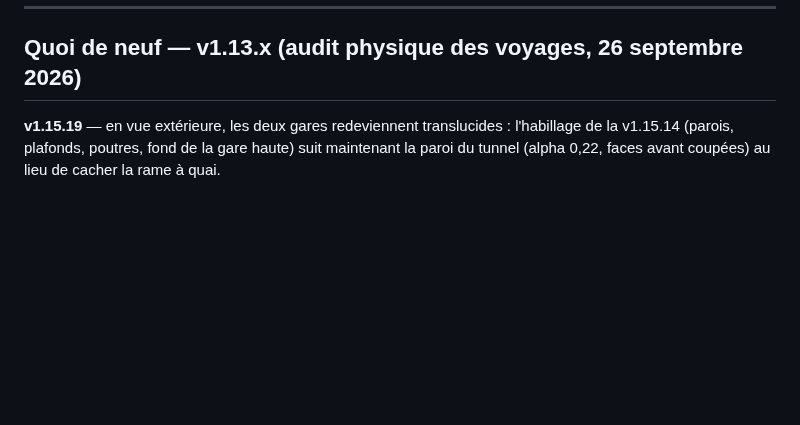
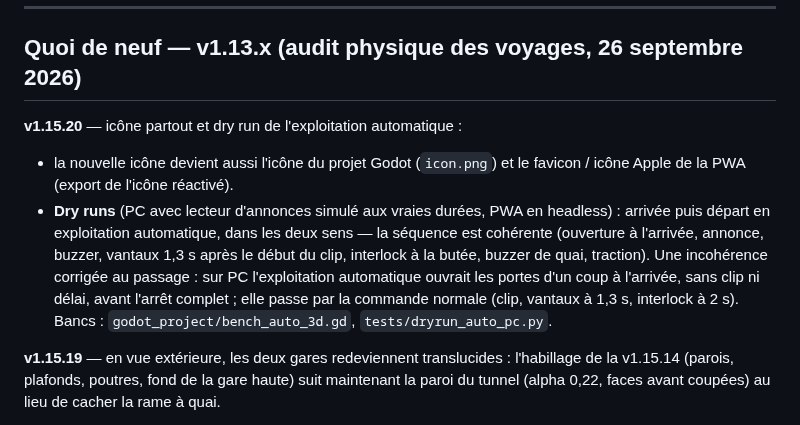
Before and after one commit to ARP273-ROSE/perce-neige-sim, a Markdown page: README.md, the part around the change. Rendered like a GitHub page; blank space fills up the shorter version.

```diff
--- a/README.md
+++ b/README.md
@@ -13,6 +13,19 @@ An accurate PyQt6 simulation of the *Perce-Neige* underground funicular (built 1
 ---
 
 ## Quoi de neuf — v1.13.x (audit physique des voyages, 26 septembre 2026)
+
+**v1.15.20** — icône partout et dry run de l'exploitation automatique :
+- la nouvelle icône devient aussi l'icône du projet Godot (`icon.png`) et le
+  favicon / icône Apple de la PWA (export de l'icône réactivé).
+- **Dry runs** (PC avec lecteur d'annonces simulé aux vraies durées, PWA en
+  headless) : arrivée puis départ en exploitation automatique, dans les deux
+  sens — la séquence est cohérente (ouverture à l'arrivée, annonce, buzzer,
+  vantaux 1,3 s après le début du clip, interlock à la butée, buzzer de quai,
+  traction). Une incohérence corrigée au passage : sur PC l'exploitation
+  automatique ouvrait les portes d'un coup à l'arrivée, sans clip ni délai,
+  avant l'arrêt complet ; elle passe par la commande normale (clip, vantaux
+  à 1,3 s, interlock à 2 s). Bancs : `godot_project/bench_auto_3d.gd`,
+  `tests/dryrun_auto_pc.py`.
 
 **v1.15.19** — en vue extérieure, les deux gares redeviennent
 translucides : l'habillage de la v1.15.14 (parois, plafonds, poutres, fond
```
Also changed, not shown: godot_project/icon.png (added), 8 other files.
